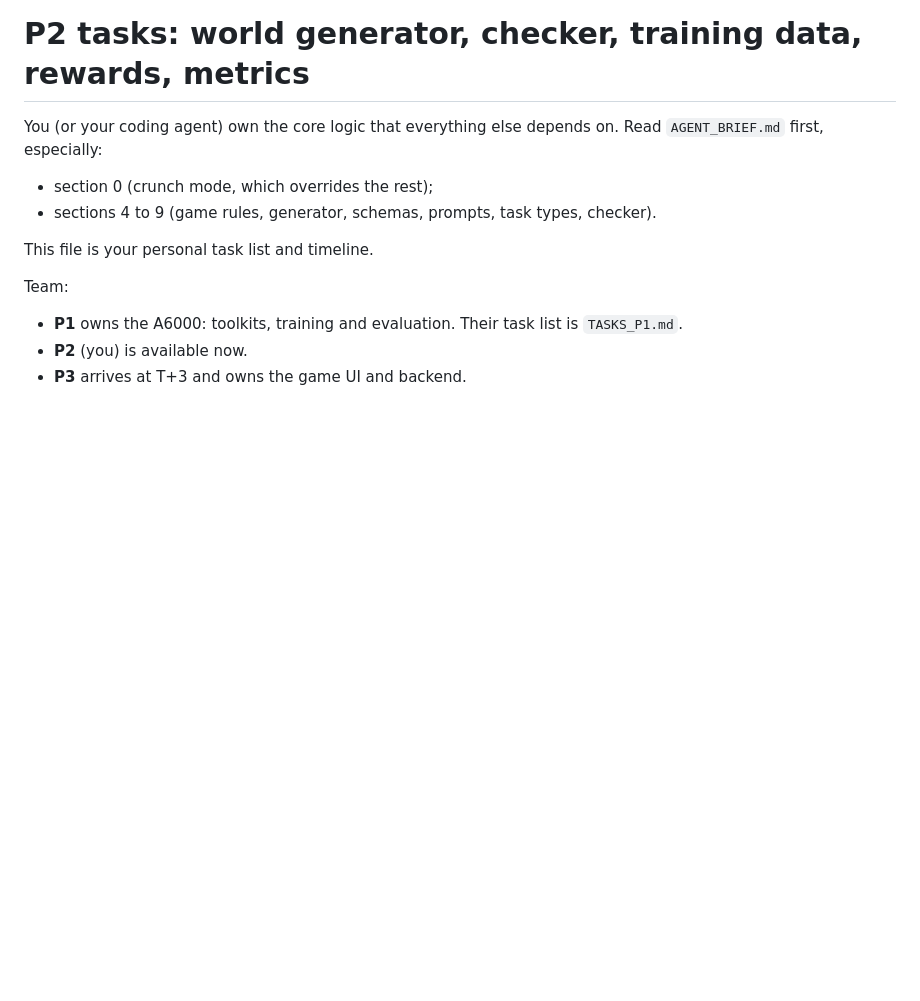
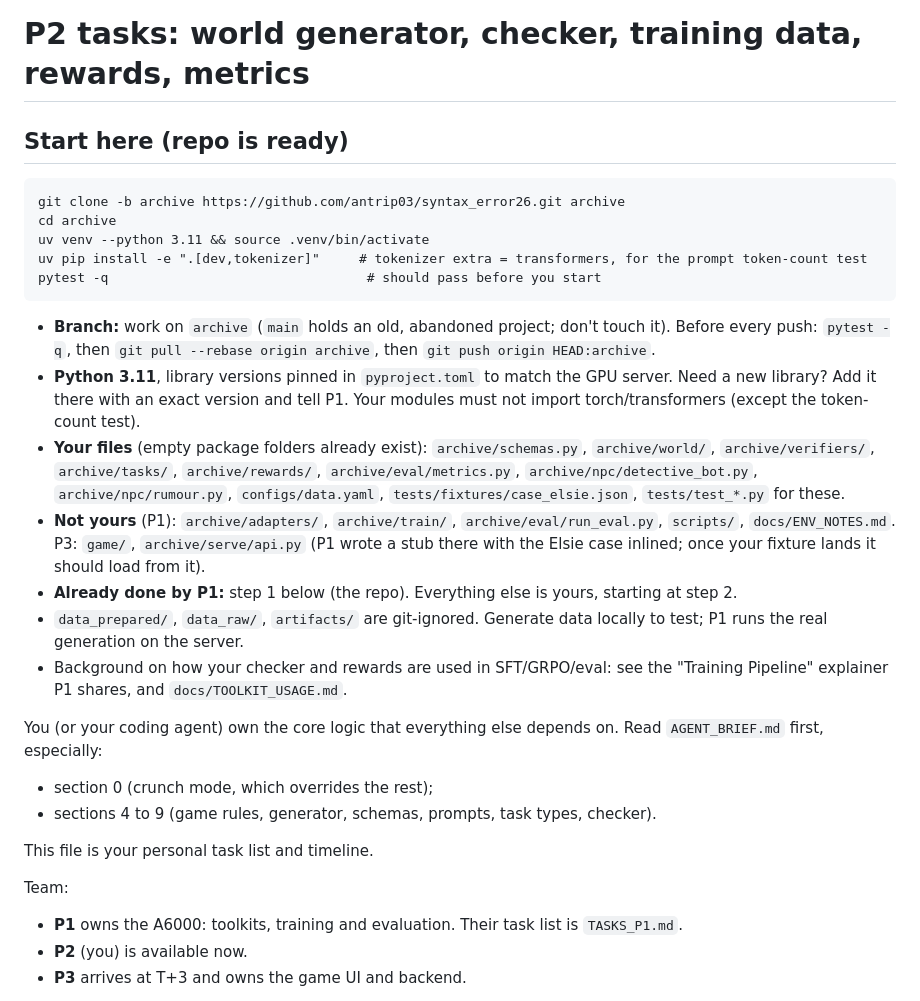
Before and after one commit to antrip03/syntax_error26, a Markdown page: TASKS_P2.md, the part around the change. Rendered like a GitHub page; blank space fills up the shorter version.

````diff
--- a/TASKS_P2.md
+++ b/TASKS_P2.md
@@ -1,4 +1,22 @@
 # P2 tasks: world generator, checker, training data, rewards, metrics
+
+## Start here (repo is ready)
+
+```
+git clone -b archive https://github.com/antrip03/syntax_error26.git archive
+cd archive
+uv venv --python 3.11 && source .venv/bin/activate
+uv pip install -e ".[dev,tokenizer]"     # tokenizer extra = transformers, for the prompt token-count test
+pytest -q                                 # should pass before you start
+```
+
+- **Branch:** work on `archive` (`main` holds an old, abandoned project; don't touch it). Before every push: `pytest -q`, then `git pull --rebase origin archive`, then `git push origin HEAD:archive`.
+- **Python 3.11**, library versions pinned in `pyproject.toml` to match the GPU server. Need a new library? Add it there with an exact version and tell P1. Your modules must not import torch/transformers (except the token-count test).
+- **Your files** (empty package folders already exist): `archive/schemas.py`, `archive/world/`, `archive/verifiers/`, `archive/tasks/`, `archive/rewards/`, `archive/eval/metrics.py`, `archive/npc/detective_bot.py`, `archive/npc/rumour.py`, `configs/data.yaml`, `tests/fixtures/case_elsie.json`, `tests/test_*.py` for these.
+- **Not yours** (P1): `archive/adapters/`, `archive/train/`, `archive/eval/run_eval.py`, `scripts/`, `docs/ENV_NOTES.md`. P3: `game/`, `archive/serve/api.py` (P1 wrote a stub there with the Elsie case inlined; once your fixture lands it should load from it).
+- **Already done by P1:** step 1 below (the repo). Everything else is yours, starting at step 2.
+- `data_prepared/`, `data_raw/`, `artifacts/` are git-ignored. Generate data locally to test; P1 runs the real generation on the server.
+- Background on how your checker and rewards are used in SFT/GRPO/eval: see the "Training Pipeline" explainer P1 shares, and `docs/TOOLKIT_USAGE.md`.
 
 You (or your coding agent) own the core logic that everything else depends on. Read `AGENT_BRIEF.md` first, especially:
 - section 0 (crunch mode, which overrides the rest);
````
Also changed, not shown: README.md (+16 -9 lines).
